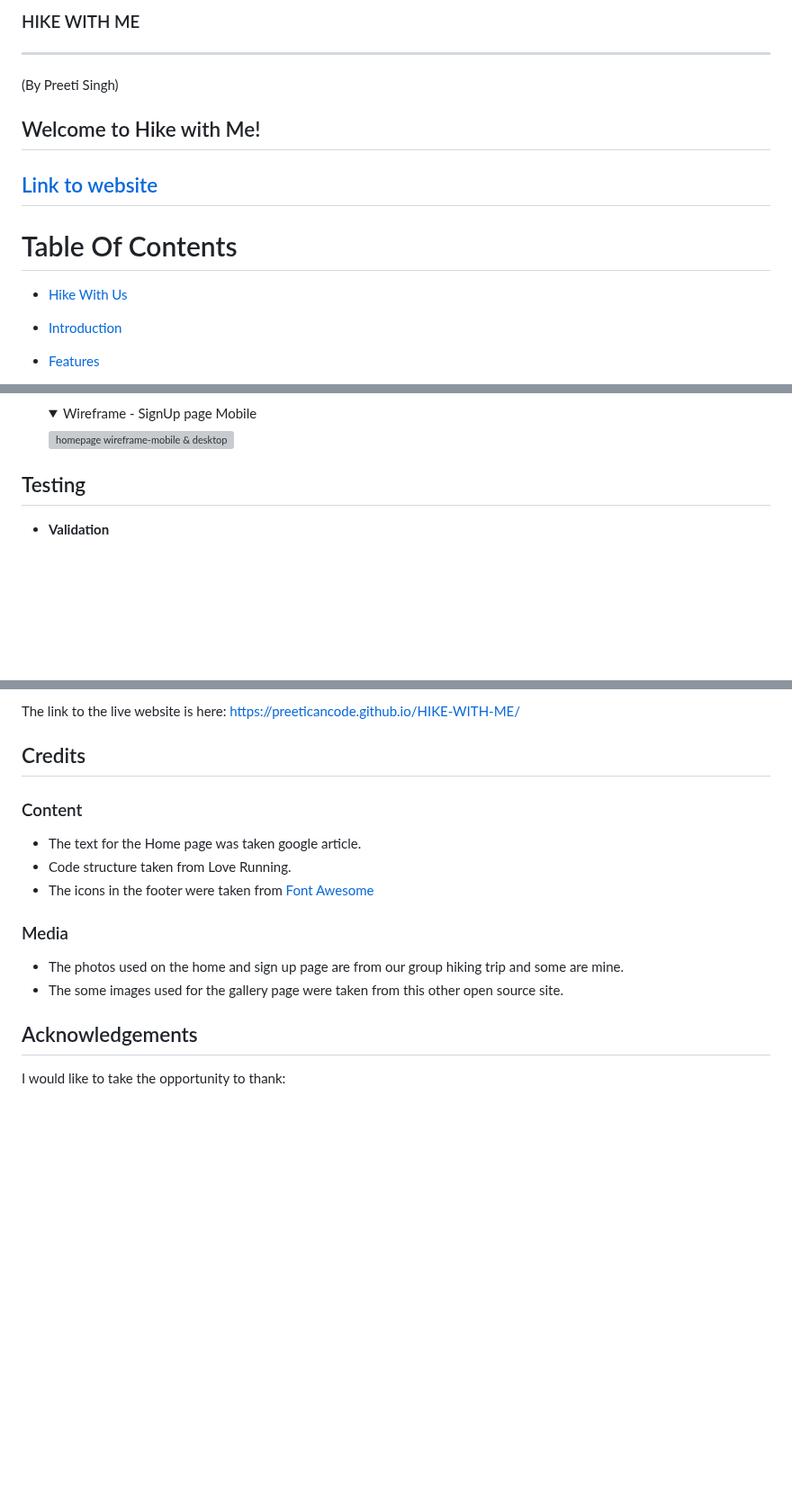
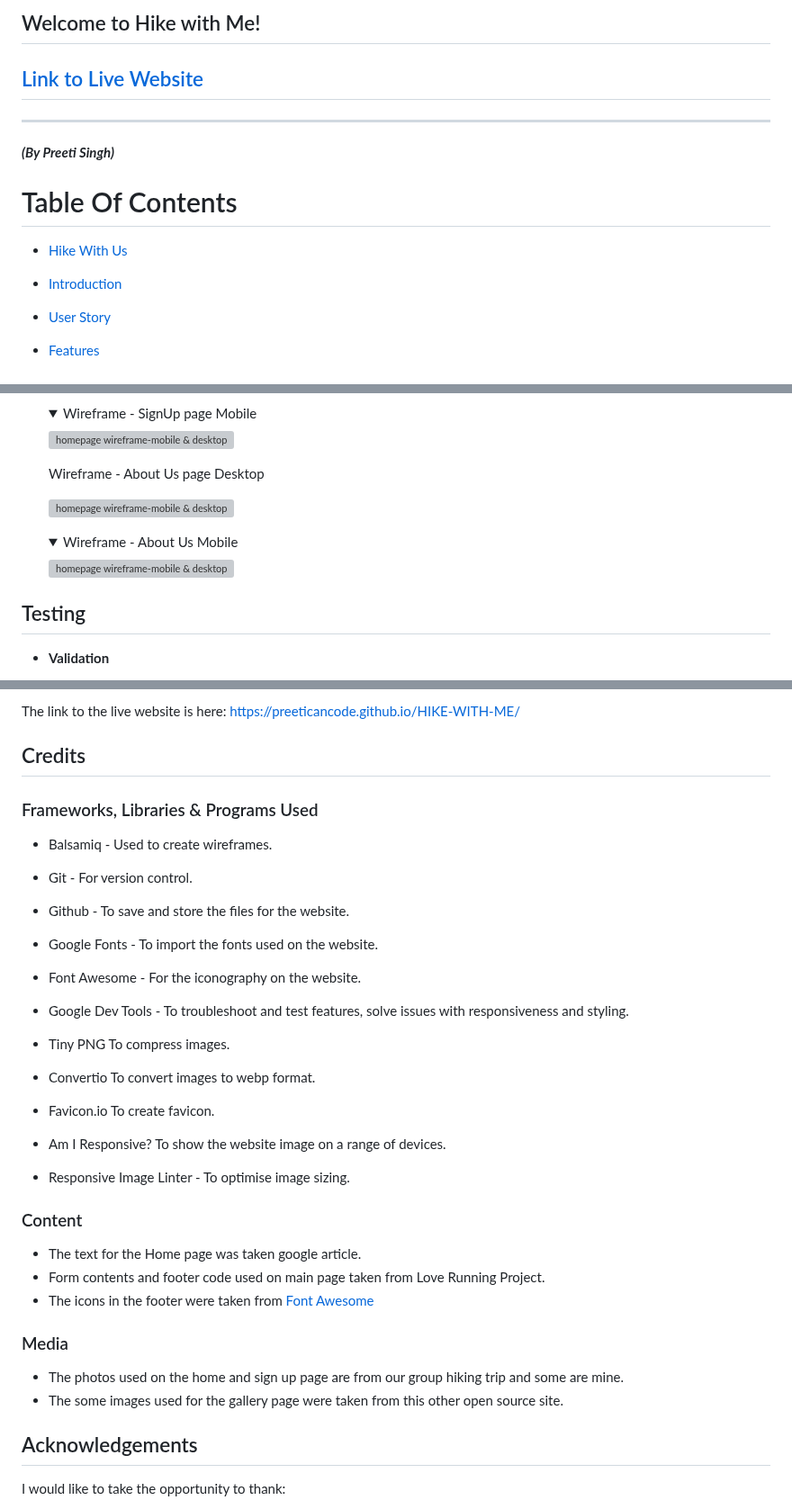
Before and after one commit to preeticancode/hike-with-me, a Markdown page: README.md, 3 parts joined by grey strips. Shown at 90% size. GitHub-like rendering; folded sections open; blank space fills up the shorter version; grey boxes are pictures that could not be loaded.

```diff
--- a/README.md
+++ b/README.md
@@ -1,9 +1,12 @@
 
-### HIKE WITH ME
+
+
+## Welcome to Hike with Me!
+
+## [Link to Live Website](https://preeticancode.github.io/HIKE-WITH-ME/about.html)
+
 ***
-(By Preeti Singh)
-## Welcome to Hike with Me!
-## [Link to website](https://preeticancode.github.io/HIKE-WITH-ME/about.html)
+***(By Preeti Singh)***
 
 # Table Of Contents
 
@@ -11,6 +14,8 @@
 - [Hike With Us](#milestone-1-project--hike-with-us)
 
 - [Introduction](#introduction)
+
+- [User Story](#user-story)
 
 - [Features](#features)
     - [Navigation Bar](#Navigation)
@@ -109,6 +123,15 @@ This page is dedicated to community of hiking enthusiasts from all across Irelan
 
     ![homepage wireframe-mobile & desktop](readme-img/wire6.png)
     </details>
+  <summary>Wireframe - About Us page Desktop</summary>
+
+    ![homepage wireframe-mobile & desktop](readme-img/wire3.png)
+    </details>
+    <details>
+    <summary>Wireframe - About Us Mobile</summary>
+
+    ![homepage wireframe-mobile & desktop](readme-img/wire6.png)
+    </details>
 
 ## Testing
 
@@ -164,22 +187,45 @@ https://preeticancode.github.io/HIKE-WITH-ME/
 
 ## Credits
 
+   ### Frameworks, Libraries & Programs Used
 
+   - Balsamiq - Used to create wireframes.
 
-### Content
+   - Git - For version control.
 
-- The text for the Home page was taken google article.
-- Code structure taken from Love Running.
-- The icons in the footer were taken from [Font Awesome](https://fontawesome.com/)
+   - Github - To save and store the files for the website.
 
-### Media
+   - Google Fonts - To import the fonts used on the website.
 
-- The photos used on the home and sign up page are from our group hiking trip and some are mine.
-- The some images used for the gallery page were taken from this other open source site.
+   - Font Awesome - For the iconography on the website.
+
+   - Google Dev Tools - To troubleshoot and test features, solve issues with responsiveness and
+    styling.
+
+   - Tiny PNG To compress images.
+
+   - Convertio To convert images to webp format.
+
+   - Favicon.io To create favicon.
+
+   - Am I Responsive? To show the website image on a range of devices.
+
+   - Responsive Image Linter - To optimise image sizing.
+
+   ### Content
+  - The text for the Home page was taken google article.
+  - Form contents and footer code used on main page taken from Love Running Project.
+  - The icons in the footer were taken from [Font Awesome](https://fontawesome.com/)
+
+   ### Media
+
+  - The photos used on the home and sign up page are from our group hiking trip and some are mine.
+  - The some images used for the gallery page were taken from this other open source site.
 
 
 
 ## Acknowledgements
+
 
 I would like to take the opportunity to thank:
 - My mentor David Bowers for his feedback, advice, guidance and support.
```
Also changed, not shown: other parts of README.md (+11 -2 lines).
